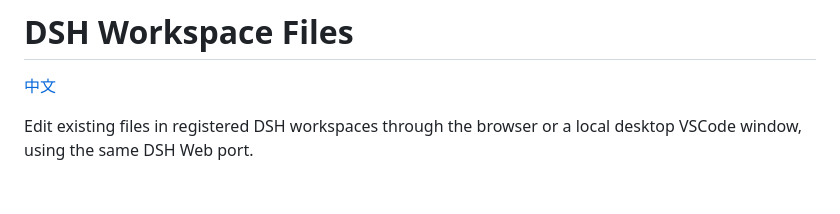
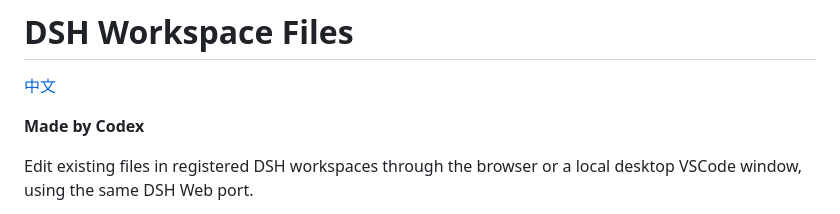
Before and after one commit to yizhidaimaoguai-oss/dsh-workspace-files, a Markdown page: README.en.md, the part around the change. Rendered like a GitHub page; blank space fills up the shorter version.

```diff
--- a/README.en.md
+++ b/README.en.md
@@ -1,6 +1,8 @@
 # DSH Workspace Files
 
 [中文](README.md)
+
+**Made by Codex**
 
 Edit existing files in registered DSH workspaces through the browser or a local desktop VSCode window, using the same DSH Web port.
 
```
